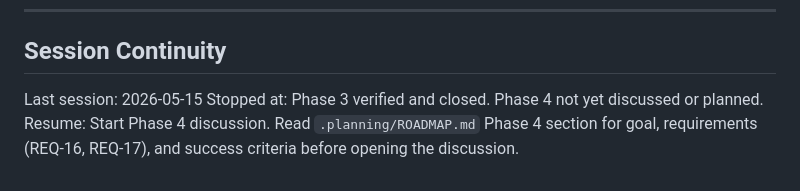
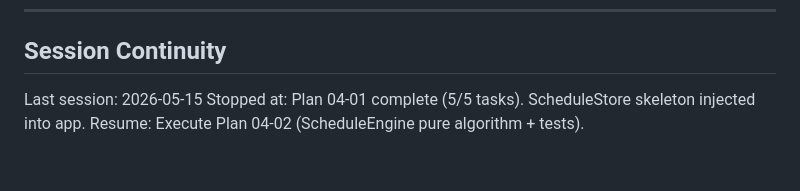
Before and after one commit to Alfonso-Castano/Supplement-Manager, a Markdown page: .planning/STATE.md, the part around one of its changes. Rendered like a GitHub page.

```diff
--- a/.planning/STATE.md
+++ b/.planning/STATE.md
@@ -90,5 +90,5 @@ None.
 ## Session Continuity
 
 Last session: 2026-05-15
-Stopped at: Phase 3 verified and closed. Phase 4 not yet discussed or planned.
-Resume: Start Phase 4 discussion. Read `.planning/ROADMAP.md` Phase 4 section for goal, requirements (REQ-16, REQ-17), and success criteria before opening the discussion.
+Stopped at: Plan 04-01 complete (5/5 tasks). ScheduleStore skeleton injected into app.
+Resume: Execute Plan 04-02 (ScheduleEngine pure algorithm + tests).
```
Also changed, not shown: other parts of .planning/STATE.md (+9 -9 lines), .planning/ROADMAP.md (+2 -2 lines), 1 other file.
